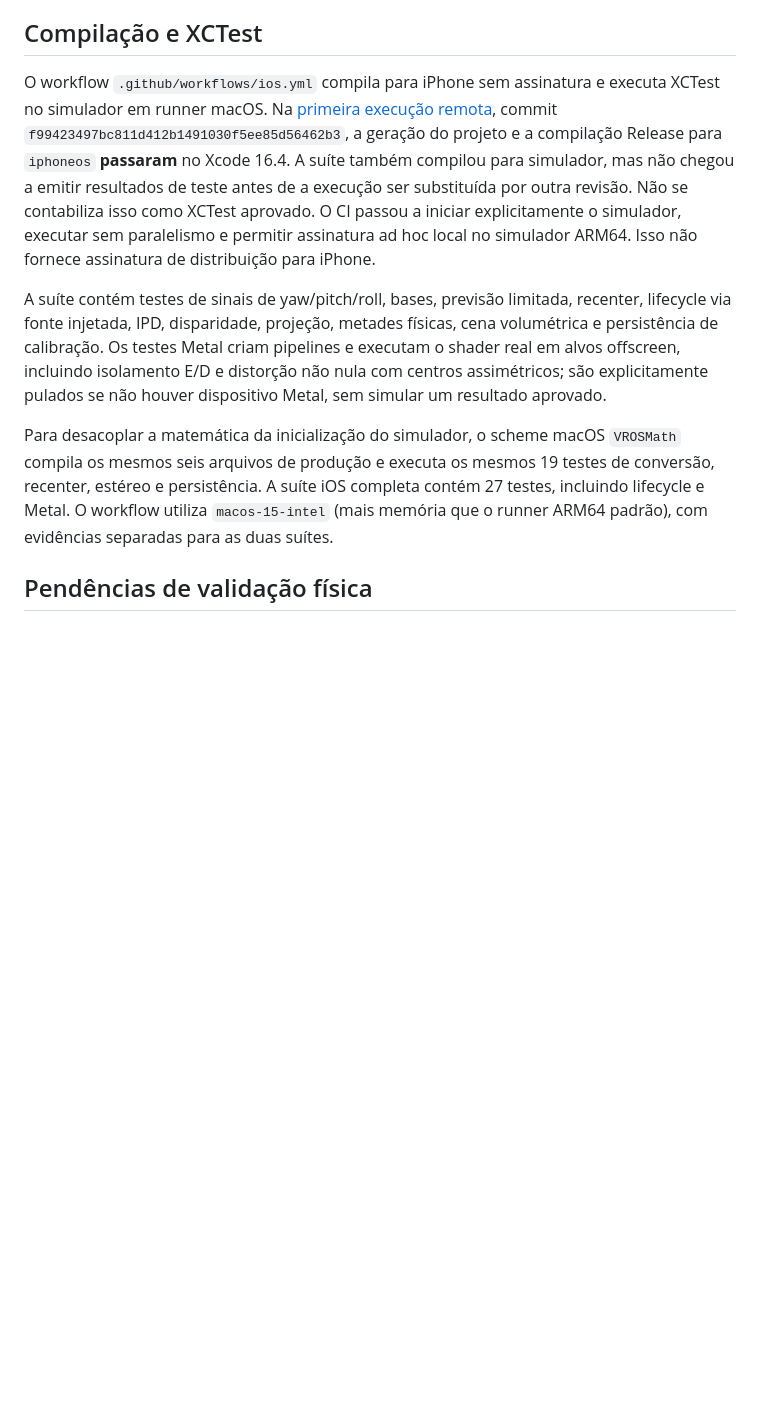
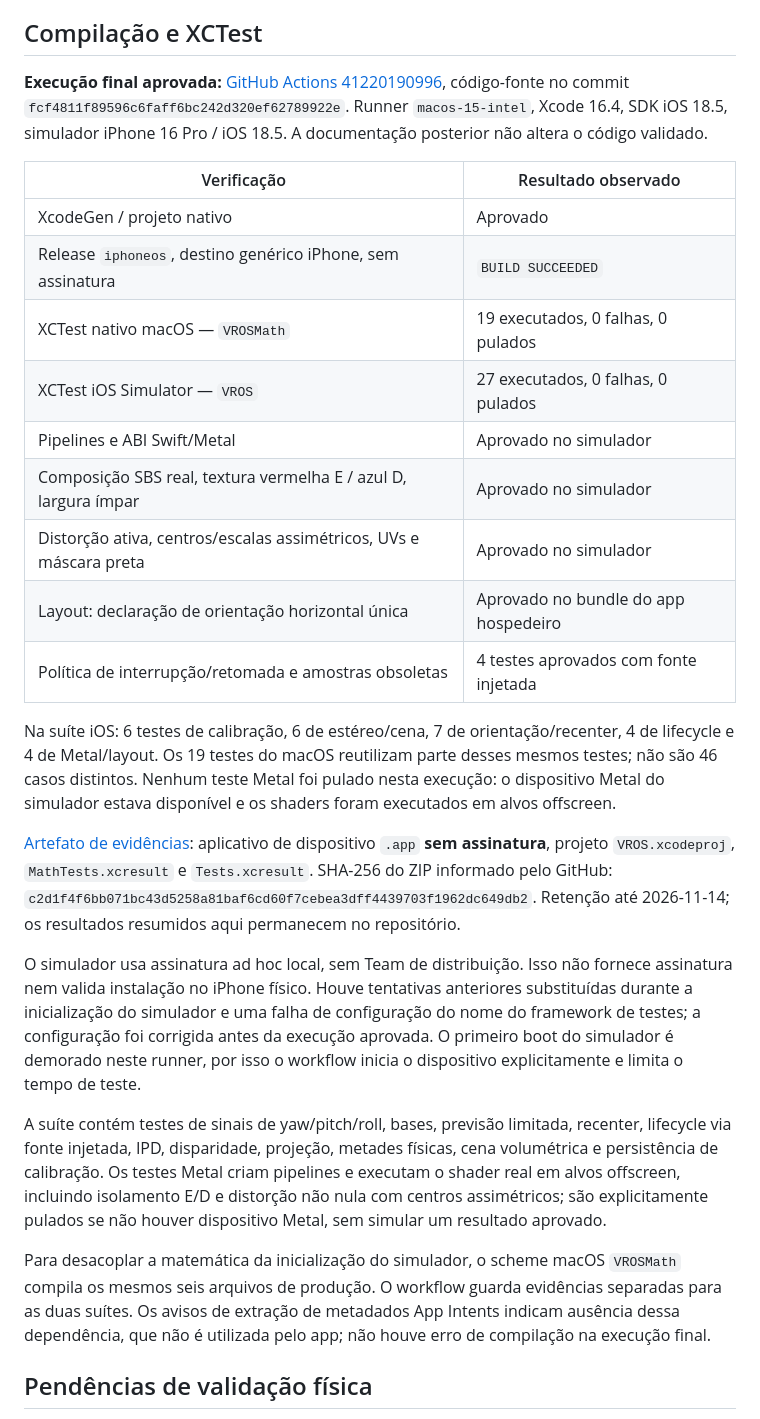
Before and after one commit to vega77bet/VR-OS, a Markdown page: Docs/Validation.md, the part around the change. Rendered like a GitHub page; blank space fills up the shorter version.

Commit message:
Record verified native build and passing iOS Metal tests [skip ci]

```diff
--- a/Docs/Validation.md
+++ b/Docs/Validation.md
@@ -12,11 +12,29 @@ Data: 2026-10-31. Ambiente local: Linux x86_64; sem Xcode, SDK iOS, simulador Ap
 
 ## Compilação e XCTest
 
-O workflow `.github/workflows/ios.yml` compila para iPhone sem assinatura e executa XCTest no simulador em runner macOS. Na [primeira execução remota](https://github.com/vega77bet/VR-OS/actions/runs/41218458302), commit `f99423497bc811d412b1491030f5ee85d56462b3`, a geração do projeto e a compilação Release para `iphoneos` **passaram** no Xcode 16.4. A suíte também compilou para simulador, mas não chegou a emitir resultados de teste antes de a execução ser substituída por outra revisão. Não se contabiliza isso como XCTest aprovado. O CI passou a iniciar explicitamente o simulador, executar sem paralelismo e permitir assinatura ad hoc local no simulador ARM64. Isso não fornece assinatura de distribuição para iPhone.
+**Execução final aprovada:** [GitHub Actions 41220190996](https://github.com/vega77bet/VR-OS/actions/runs/41220190996), código-fonte no commit `fcf4811f89596c6faff6bc242d320ef62789922e`. Runner `macos-15-intel`, Xcode 16.4, SDK iOS 18.5, simulador iPhone 16 Pro / iOS 18.5. A documentação posterior não altera o código validado.
+
+| Verificação | Resultado observado |
+| --- | --- |
+| XcodeGen / projeto nativo | Aprovado |
+| Release `iphoneos`, destino genérico iPhone, sem assinatura | `BUILD SUCCEEDED` |
+| XCTest nativo macOS — `VROSMath` | 19 executados, 0 falhas, 0 pulados |
+| XCTest iOS Simulator — `VROS` | 27 executados, 0 falhas, 0 pulados |
+| Pipelines e ABI Swift/Metal | Aprovado no simulador |
+| Composição SBS real, textura vermelha E / azul D, largura ímpar | Aprovado no simulador |
+| Distorção ativa, centros/escalas assimétricos, UVs e máscara preta | Aprovado no simulador |
+| Layout: declaração de orientação horizontal única | Aprovado no bundle do app hospedeiro |
+| Política de interrupção/retomada e amostras obsoletas | 4 testes aprovados com fonte injetada |
+
+Na suíte iOS: 6 testes de calibração, 6 de estéreo/cena, 7 de orientação/recenter, 4 de lifecycle e 4 de Metal/layout. Os 19 testes do macOS reutilizam parte desses mesmos testes; não são 46 casos distintos. Nenhum teste Metal foi pulado nesta execução: o dispositivo Metal do simulador estava disponível e os shaders foram executados em alvos offscreen.
+
+[Artefato de evidências](https://github.com/vega77bet/VR-OS/actions/runs/41220190996/artifacts/13050275478): aplicativo de dispositivo `.app` **sem assinatura**, projeto `VROS.xcodeproj`, `MathTests.xcresult` e `Tests.xcresult`. SHA-256 do ZIP informado pelo GitHub: `c2d1f4f6bb071bc43d5258a81baf6cd60f7cebea3dff4439703f1962dc649db2`. Retenção até 2026-11-14; os resultados resumidos aqui permanecem no repositório.
+
+O simulador usa assinatura ad hoc local, sem Team de distribuição. Isso não fornece assinatura nem valida instalação no iPhone físico. Houve tentativas anteriores substituídas durante a inicialização do simulador e uma falha de configuração do nome do framework de testes; a configuração foi corrigida antes da execução aprovada. O primeiro boot do simulador é demorado neste runner, por isso o workflow inicia o dispositivo explicitamente e limita o tempo de teste.
 
 A suíte contém testes de sinais de yaw/pitch/roll, bases, previsão limitada, recenter, lifecycle via fonte injetada, IPD, disparidade, projeção, metades físicas, cena volumétrica e persistência de calibração. Os testes Metal criam pipelines e executam o shader real em alvos offscreen, incluindo isolamento E/D e distorção não nula com centros assimétricos; são explicitamente pulados se não houver dispositivo Metal, sem simular um resultado aprovado.
 
-Para desacoplar a matemática da inicialização do simulador, o scheme macOS `VROSMath` compila os mesmos seis arquivos de produção e executa os mesmos 19 testes de conversão, recenter, estéreo e persistência. A suíte iOS completa contém 27 testes, incluindo lifecycle e Metal. O workflow utiliza `macos-15-intel` (mais memória que o runner ARM64 padrão), com evidências separadas para as duas suítes.
+Para desacoplar a matemática da inicialização do simulador, o scheme macOS `VROSMath` compila os mesmos seis arquivos de produção. O workflow guarda evidências separadas para as duas suítes. Os avisos de extração de metadados App Intents indicam ausência dessa dependência, que não é utilizada pelo app; não houve erro de compilação na execução final.
 
 ## Pendências de validação física
 
```
